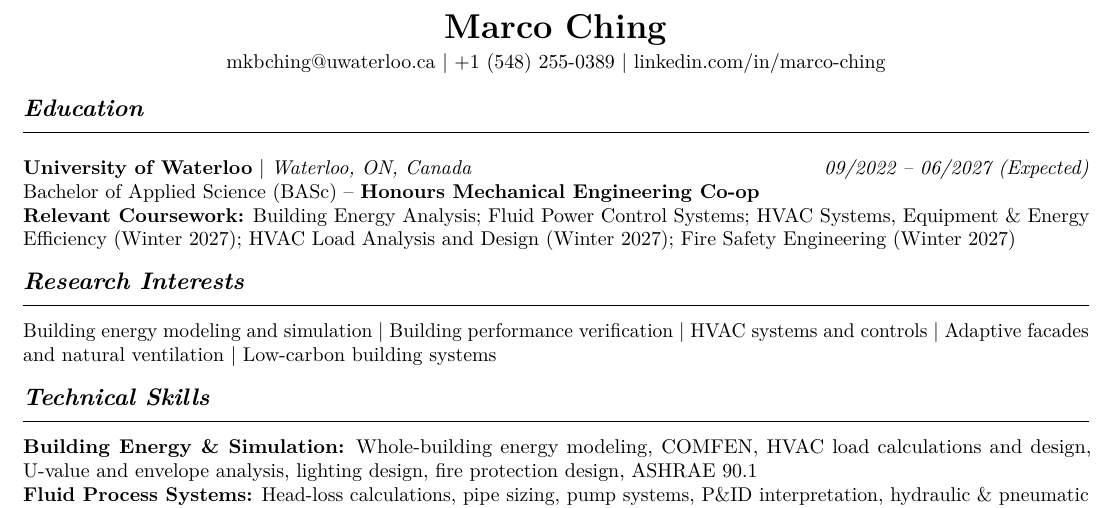
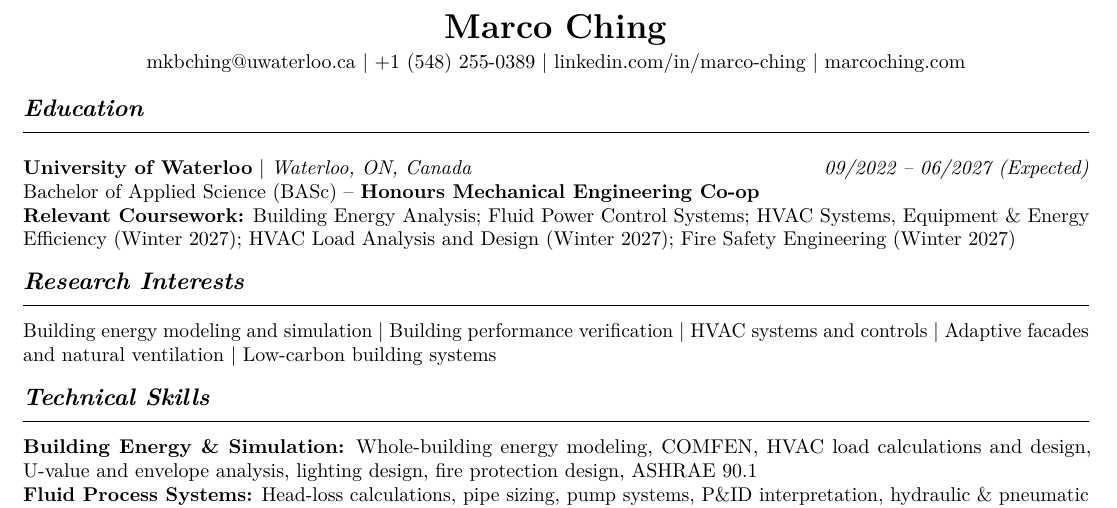
Before and after one commit to Kingmaching/Kingmaching.github.io, a LaTeX CV (Marco_Ching_Resume.tex): part of page 1 of 2, cut so that both start at the same text. Compiled offline with pdfLaTeX.

Commit message:
CV: add marcoching.com to the header
Rebuilt the PDF with pdflatex; only the contact line changes and it stays
two pages.

Co-Authored-By: Claude Opus 5.5 <noreply@anthropic.com>
Claude-Session: https://claude.ai/code/session_015Us6k5934kijwH5rTo5Fqk

```diff
--- a/Marco_Ching_Resume.tex
+++ b/Marco_Ching_Resume.tex
@@ -31,7 +31,8 @@
   {\LARGE\bfseries Marco Ching}\\[3pt]
   \href{mailto:mkbching@uwaterloo.ca}{mkbching@uwaterloo.ca} \textbar{}
   \href{tel:+15482550389}{+1 (548) 255-0389} \textbar{}
-  \href{https://linkedin.com/in/marco-ching}{linkedin.com/in/marco-ching}
+  \href{https://linkedin.com/in/marco-ching}{linkedin.com/in/marco-ching} \textbar{}
+  \href{https://marcoching.com}{marcoching.com}
 \end{center}
 
 \section{Education}
```
Also changed, not shown: Marco_Ching_Resume.pdf.
